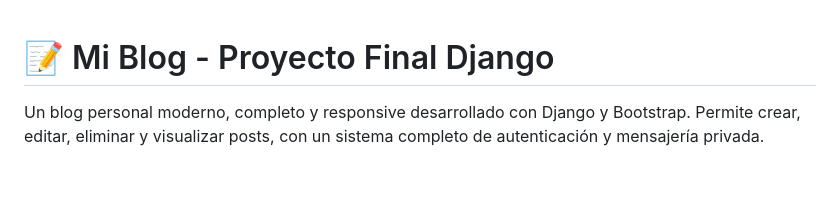
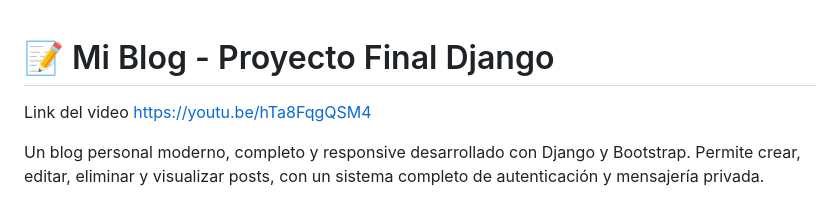
Before and after one commit to maurycandia49/proyecto_final_python, a Markdown page: README.md, the part around the change. Drawn GitHub-style; blank space fills up the shorter version.

Commit message:
Add video link to README
Added a link to the project video in the README.

```diff
--- a/README.md
+++ b/README.md
@@ -1,4 +1,7 @@
 # 📝 Mi Blog - Proyecto Final Django
+
+Link del video
+https://youtu.be/hTa8FqgQSM4
 
 Un blog personal moderno, completo y responsive desarrollado con Django y Bootstrap. Permite crear, editar, eliminar y visualizar posts, con un sistema completo de autenticación y mensajería privada.
 
```
